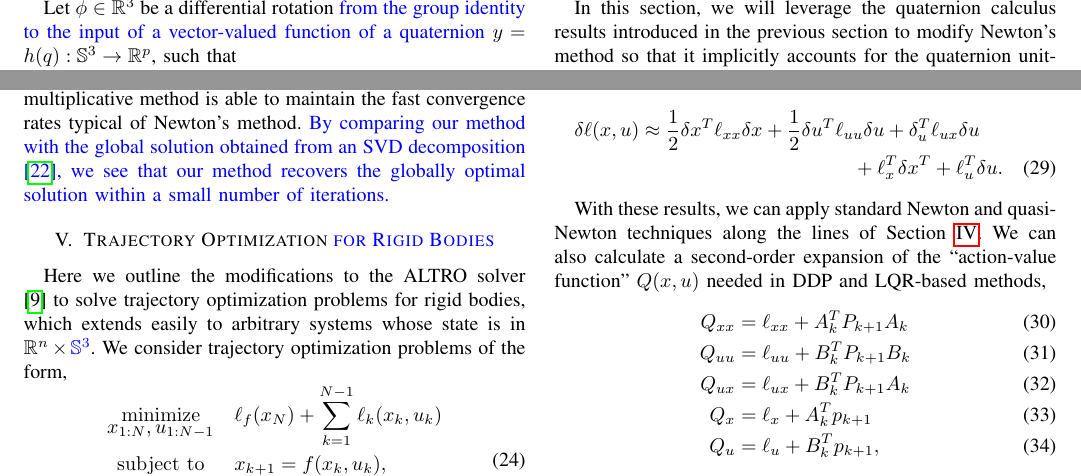
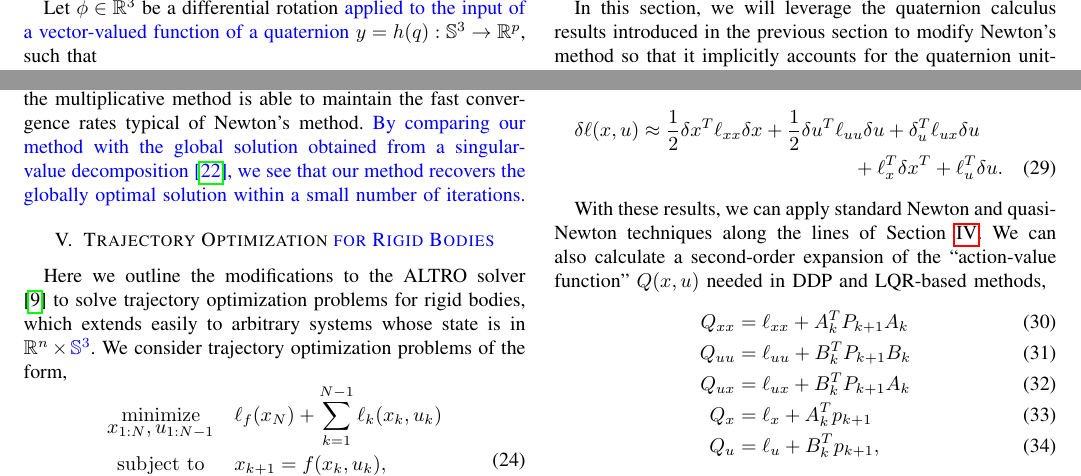
Before and after one commit to RoboticExplorationLab/PlanningWithAttitude, a LaTeX paper (paper/main.tex): two parts of pages 3 and 4 of 8, joined at a grey line, cut so that both start at the same text. Compiled offline with pdfLaTeX.

Commit message:
tiny edits

```diff
--- a/paper/main.tex
+++ b/paper/main.tex
@@ -316,7 +316,7 @@ involving significant changes in attitude.
         both the composition rule and the nonlinear mapping between the space of unit
         quaternions and our chosen three-parameter error representation.
 
-        Let $\phi \in \R^3$ be a differential rotation \added{from the group identity to the
+        Let $\phi \in \R^3$ be a differential rotation \added{applied to the
         input of a vector-valued function of a quaternion}
         $y = h(q): \Q \to \R^p$, such that
         \begin{equation} \label{eq:vector_function}
@@ -449,7 +449,7 @@ involving significant changes in attitude.
     stalls. By correctly handling the group structure of unit quaternions,
     the multiplicative method is able to maintain the fast convergence rates
     typical of Newton's method. \added{By comparing our method with the
-    global solution obtained from an SVD decomposition
+    global solution obtained from a singular-value decomposition
     \cite{markley1999estimate}, we see that our method recovers the globally
     optimal solution within a small number of iterations.}
 
```
Also changed, not shown: paper/main.pdf, paper/main.tex (2 more changed lines).
